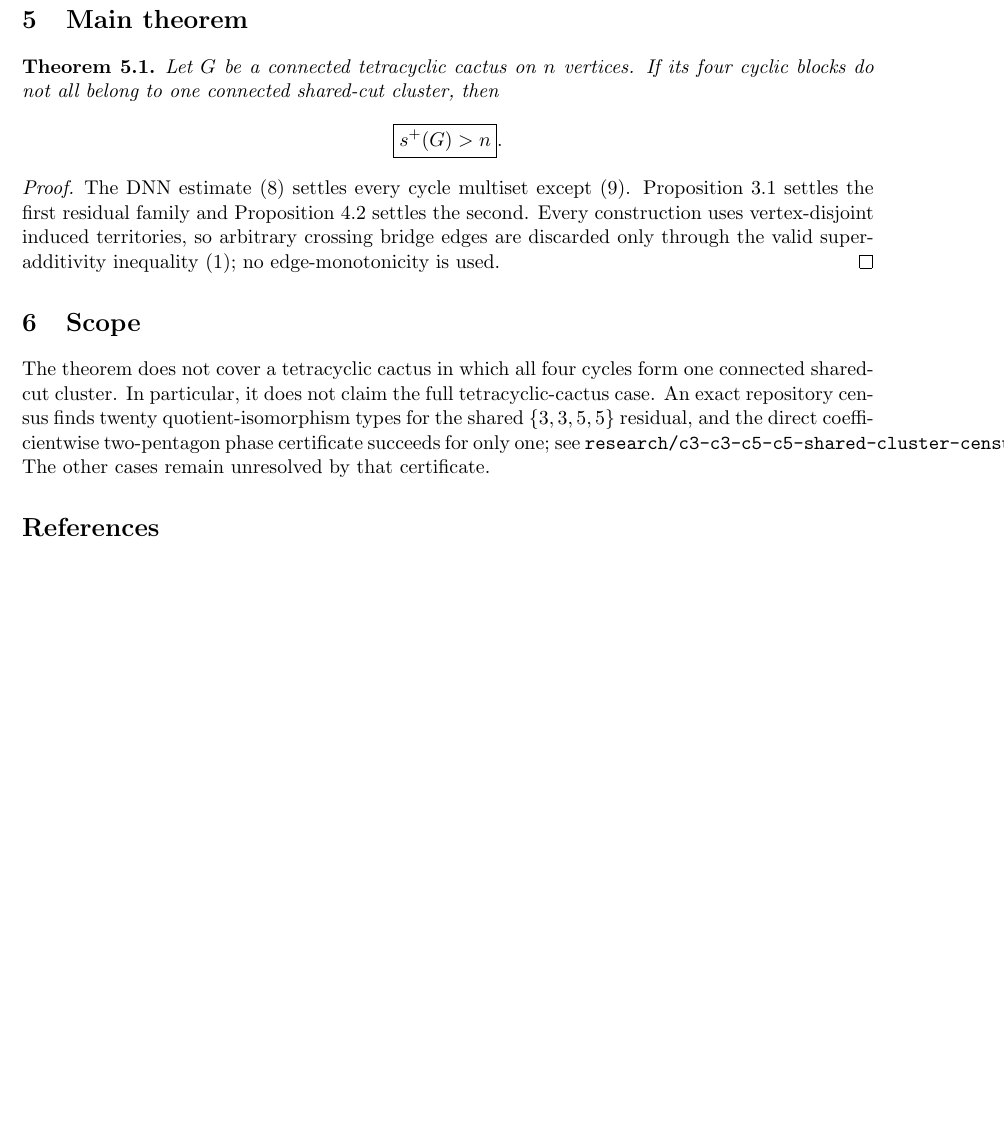
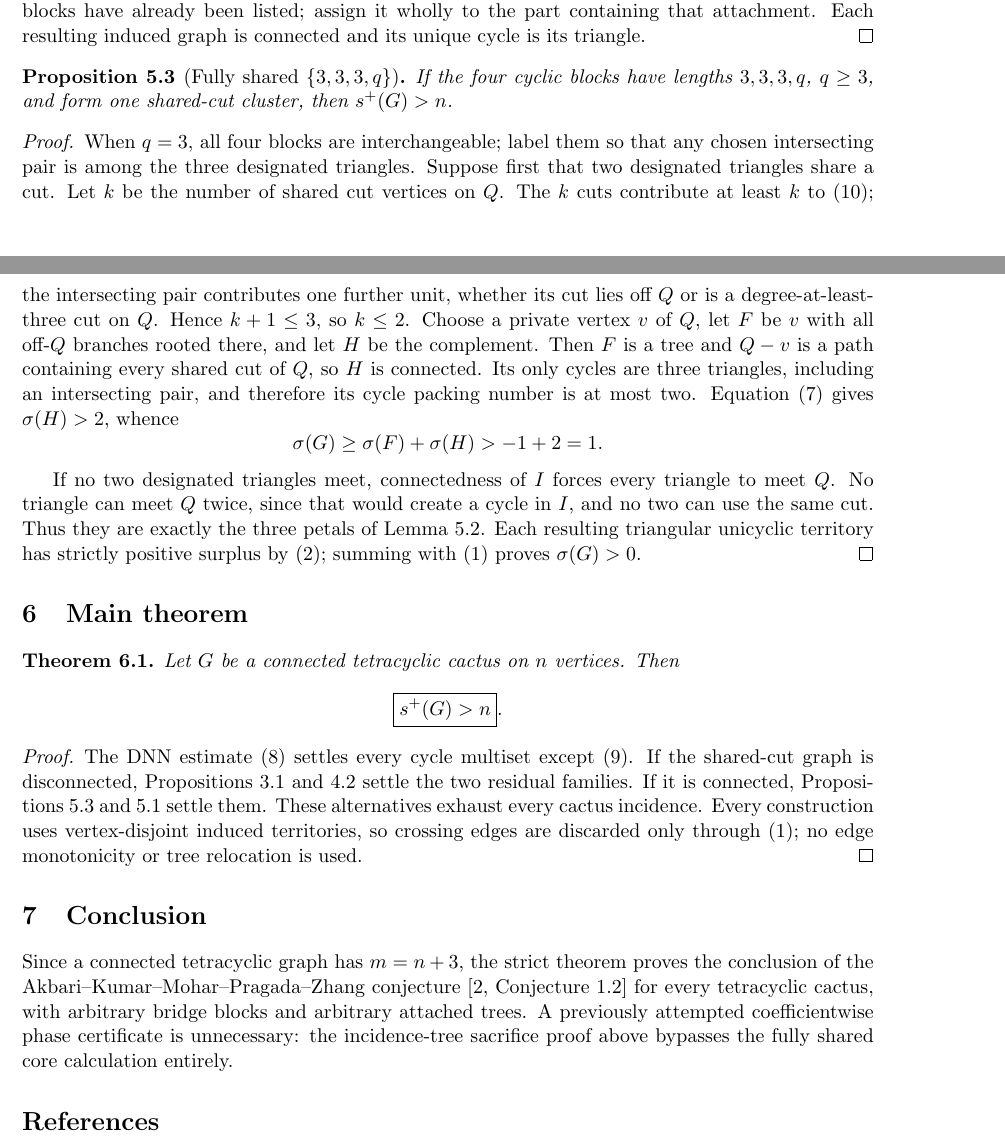
Before and after one commit to managed-kortix/math-god-adfd91b6-ff4b-48dd-aca6-d0bdeb719003, a LaTeX paper (all-tetracyclic-cacti/paper.tex): part of page 5 of 5 before the commit and two parts of pages 5 and 6 of 7 after it, the two joined at a grey line, cut at the place of the change, the shorter picture padded with empty space. Compiled offline with pdfLaTeX.

Commit message:
prove positive square energy for all tetracyclic cacti

```diff
--- a/bridge-separated-tetracyclic-cacti/paper.tex
+++ b/all-tetracyclic-cacti/paper.tex
@@ -9,7 +9,7 @@
 \newcommand{\spE}{s^+}
 \newcommand{\sig}{\sigma}
 
-\title{Positive Square Energy of Bridge-Separated Tetracyclic Cacti}
+\title{Positive Square Energy of Every Tetracyclic Cactus}
 \author{}
 \date{25 July 2026}
 
@@ -289,8 +347,43 @@ exactly Lemma~\ref{lem:sacrifice}.  The enumeration is exhaustive.
+triangle.  Every component outside the four-cycle core is a tree with a unique
+core attachment, since all four cyclic blocks have already been listed;
+assign it wholly to the part containing that attachment.  Each resulting
+induced graph is connected and its unique cycle is its triangle.
+\end{proof}
+
+\begin{proposition}[Fully shared $\{3,3,3,q\}$]\label{prop:shared333q}
+If the four cyclic blocks have lengths $3,3,3,q$, $q\geq3$, and form one
+shared-cut cluster, then $\spE(G)>n$.
+\end{proposition}
+
+\begin{proof}
+When $q=3$, all four blocks are interchangeable; label them so that any chosen
+intersecting pair is among the three designated triangles.  Suppose first that
+two designated triangles share a cut.  Let $k$ be the number of shared cut
+vertices on $Q$.  The $k$ cuts contribute at least $k$ to
+\eqref{eq:incidence-excess}; the intersecting pair contributes one further
+unit, whether its cut lies off $Q$ or is a degree-at-least-three cut on $Q$.
+Hence $k+1\leq3$, so $k\leq2$.  Choose a private vertex $v$ of $Q$, let $F$
+be $v$ with all off-$Q$ branches rooted there, and let $H$ be the complement.
+Then $F$ is a tree and $Q-v$ is a path containing every shared cut of $Q$, so
+$H$ is connected.  Its only cycles are three triangles, including an
+intersecting pair, and therefore its cycle packing number is at most two.
+Equation~\eqref{eq:favorable} gives $\sig(H)>2$, whence
+\[
+ \sig(G)\geq\sig(F)+\sig(H)>-1+2=1.
+\]
+
+If no two designated triangles meet, connectedness of $I$ forces every
+triangle to meet $Q$.  No triangle can meet $Q$ twice, since that would create
+a cycle in $I$, and no two can use the same cut.  Thus they are exactly the
+three petals of Lemma~\ref{lem:petals}.  Each resulting triangular unicyclic
+territory has strictly positive surplus by \eqref{eq:pack1}; summing with
+\eqref{eq:super} proves $\sig(G)>0$.
+\end{proof}
+
 \section{Main theorem}
 
 \begin{theorem}\label{thm:main}
-Let $G$ be a connected tetracyclic cactus on $n$ vertices.  If its four cyclic
-blocks do not all belong to one connected shared-cut cluster, then
+Let $G$ be a connected tetracyclic cactus on $n$ vertices.  Then
 \[
  \boxed{\spE(G)>n}.
 \]
@@ -298,22 +391,23 @@ blocks do not all belong to one connected shared-cut cluster, then
 
 \begin{proof}
 The DNN estimate \eqref{eq:dnn} settles every cycle multiset except
-\eqref{eq:residual}.  Proposition~\ref{prop:333q} settles the first residual
-family and Proposition~\ref{prop:3355} settles the second.  Every construction
-uses vertex-disjoint induced territories, so arbitrary crossing bridge edges
-are discarded only through the valid superadditivity inequality
-\eqref{eq:super}; no edge-monotonicity is used.
+\eqref{eq:residual}.  If the shared-cut graph is disconnected,
+Propositions~\ref{prop:333q} and \ref{prop:3355} settle the two residual
+families.  If it is connected, Propositions~\ref{prop:shared333q} and
+\ref{prop:shared3355} settle them.  These alternatives exhaust every cactus
+incidence.  Every construction uses vertex-disjoint induced territories, so
+crossing edges are discarded only through \eqref{eq:super}; no edge
+monotonicity or tree relocation is used.
 \end{proof}
 
-\section{Scope}
+\section{Conclusion}
 
-The theorem does not cover a tetracyclic cactus in which all four cycles form
-one connected shared-cut cluster.  In particular, it does not claim the full
-tetracyclic-cactus case.  An exact repository census finds twenty
-quotient-isomorphism types for the shared $\{3,3,5,5\}$ residual, and the
-direct coefficientwise two-pentagon phase certificate succeeds for only one;
-see \texttt{research/c3-c3-c5-c5-shared-cluster-census-2026-07-25.md}.
-The other cases remain unresolved by that certificate.
+Since a connected tetracyclic graph has $m=n+3$, the strict theorem proves the
+conclusion of the Akbari--Kumar--Mohar--Pragada--Zhang conjecture
+\cite[Conjecture~1.2]{AKMPZ} for every tetracyclic cactus, with arbitrary bridge
+blocks and arbitrary attached trees.  A previously attempted coefficientwise
+phase certificate is unnecessary: the incidence-tree sacrifice proof above
+bypasses the fully shared core calculation entirely.
 
 \begin{thebibliography}{9}
 \bibitem{AKMP}
```
Also changed, not shown: STATE.md (+14 -0 lines), research/tetracyclic-cactus-structural-audit-2026-07-25.md (+7 -0 lines), all-tetracyclic-cacti/README.md (added), all-tetracyclic-cacti/paper.pdf (added), bridge-separated-tetracyclic-cacti/README.md (deleted), bridge-separated-tetracyclic-cacti/paper.pdf (deleted), all-tetracyclic-cacti/paper.tex (70 more changed lines).
